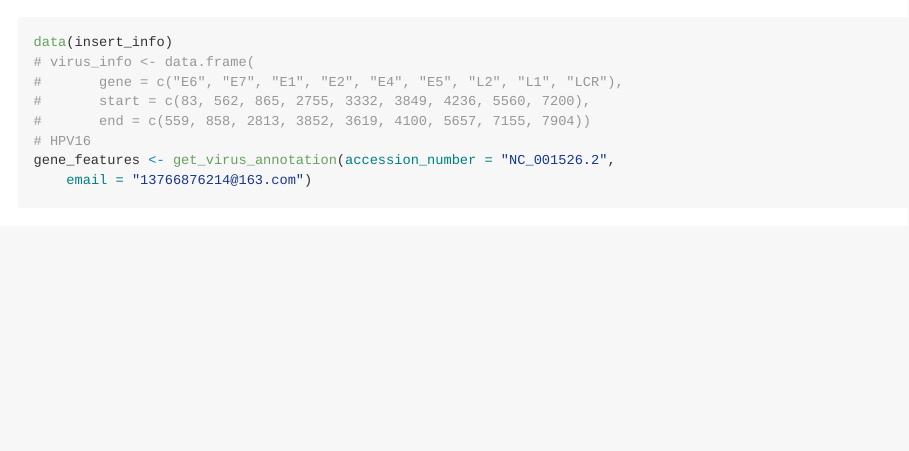
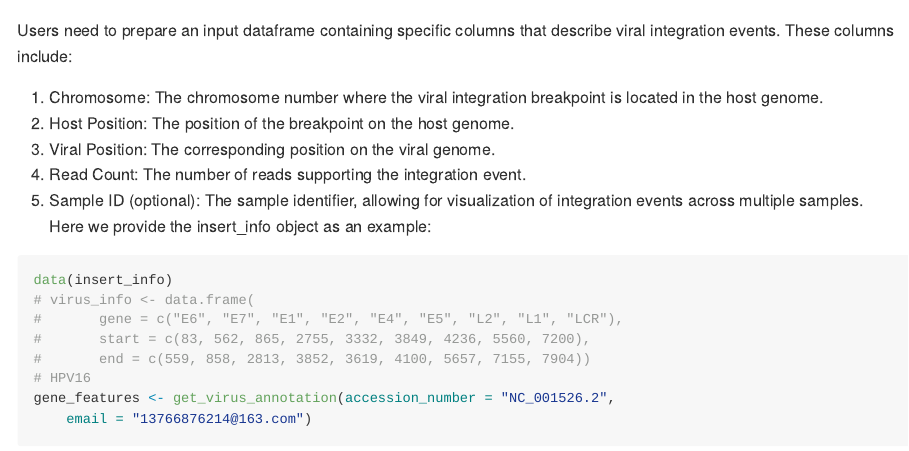
Before and after one commit to huerqiang/virusPlot, an R Markdown document (README.Rmd): the page in a window 1100 px wide, from 1590 px down. Rendered offline with R 4.5, knitr and Pandoc, with nearby package versions; code that draws random numbers runs with fixed seeds of ours; some code elsewhere in the file could not run offline.

Commit message:
update readme

````diff
--- a/README.Rmd
+++ b/README.Rmd
@@ -68,6 +68,14 @@ insert_num <- data.frame(start = seq(1, 7801, 100),
 circle_virus(virus_info, insert_num)
 ```
 
+
+Users need to prepare an input dataframe containing specific columns that describe viral integration events. These columns include:
+  1. Chromosome: The chromosome number where the viral integration breakpoint is located in the host genome.
+  2. Host Position: The position of the breakpoint on the host genome.
+  3. Viral Position: The corresponding position on the viral genome.
+  4. Read Count: The number of reads supporting the integration event.
+  5. Sample ID (optional): The sample identifier, allowing for visualization of integration events across multiple samples.
+Here we provide the insert_info object as an example:
 ```{r fig.width=10, fig.height=7}
 data(insert_info)
 # virus_info <- data.frame(
````
Also changed, not shown: README.md, 4 other files.
